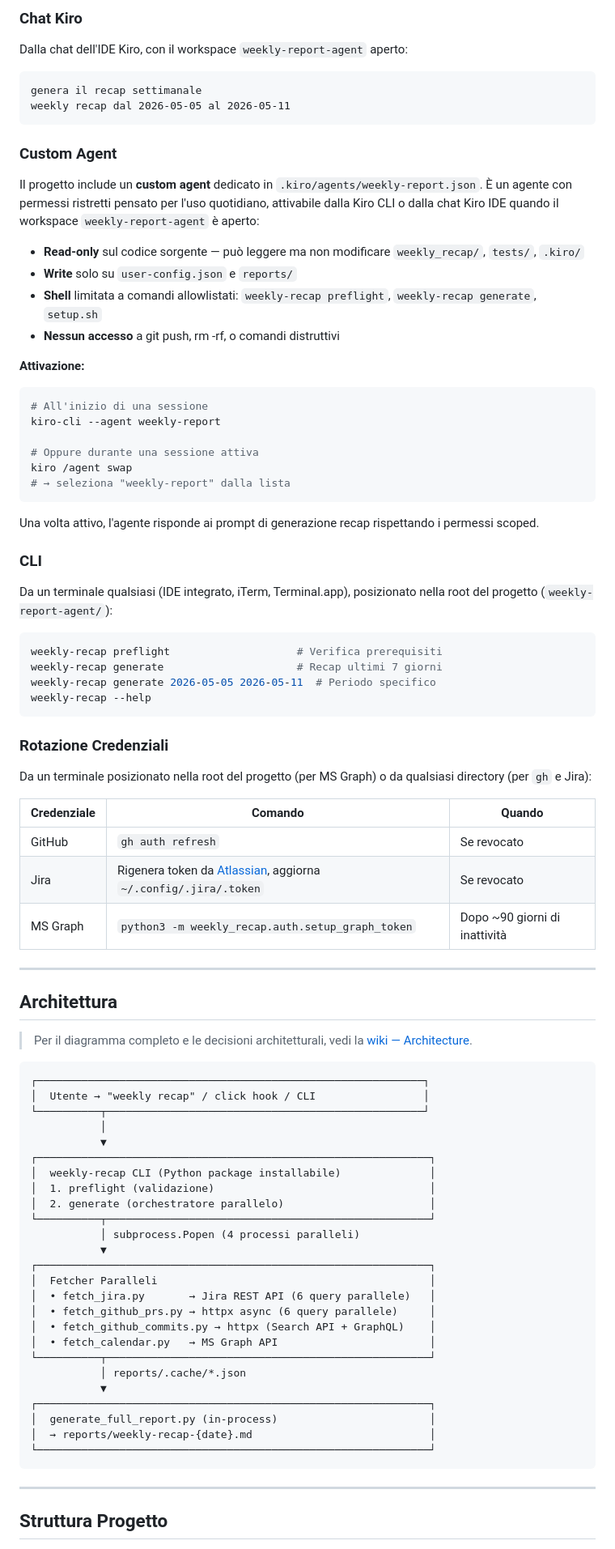
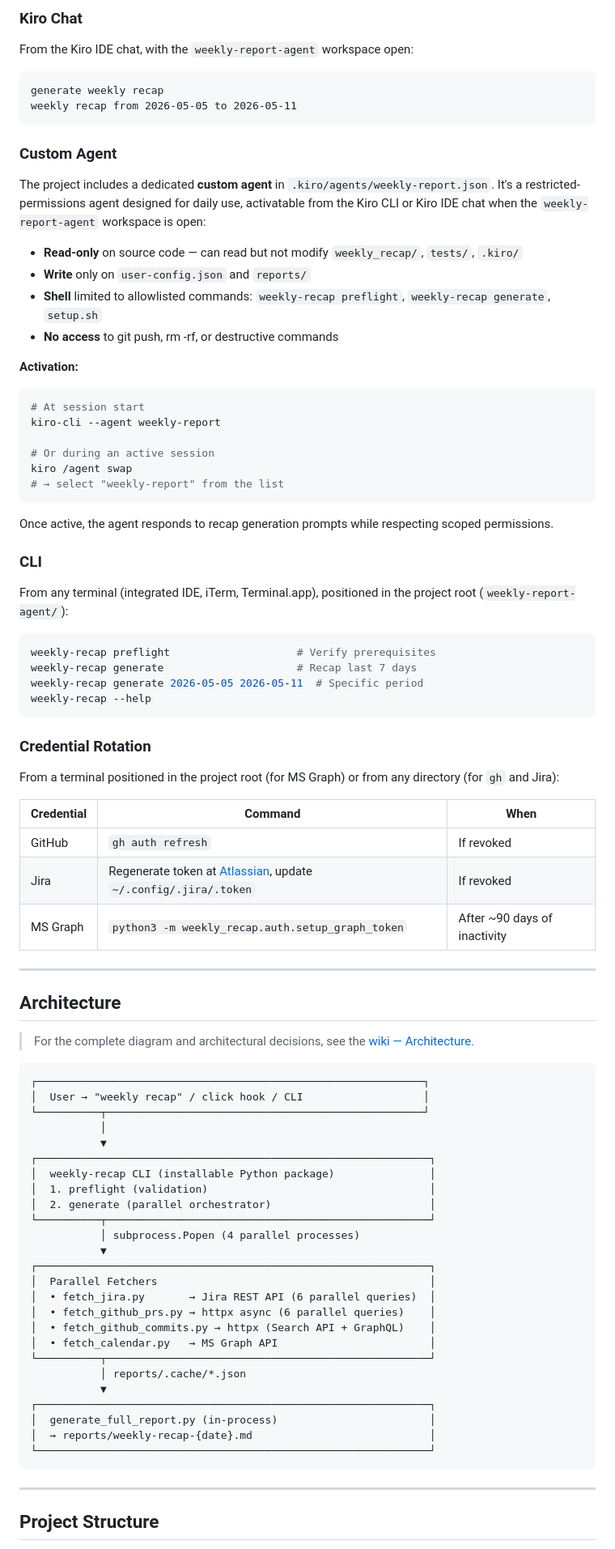
Before and after one commit to emanuel-hendriks/weekly-report, a Markdown page: README.md, the part around one of its changes. Shown at 81% size. Drawn GitHub-style.

````diff
--- a/README.md
+++ b/README.md
@@ -170,79 +170,79 @@ Bottone **"Generate Weekly Recap"** nella sezione *Agent Hooks* dell'explorer Ki
 
-### Chat Kiro
+### Kiro Chat
 
-Dalla chat dell'IDE Kiro, con il workspace `weekly-report-agent` aperto:
+From the Kiro IDE chat, with the `weekly-report-agent` workspace open:
 
 ```
-genera il recap settimanale
-weekly recap dal 2026-05-05 al 2026-05-11
+generate weekly recap
+weekly recap from 2026-05-05 to 2026-05-11
 ```
 
 ### Custom Agent
 
-Il progetto include un **custom agent** dedicato in `.kiro/agents/weekly-report.json`. È un agente con permessi ristretti pensato per l'uso quotidiano, attivabile dalla Kiro CLI o dalla chat Kiro IDE quando il workspace `weekly-report-agent` è aperto:
+The project includes a dedicated **custom agent** in `.kiro/agents/weekly-report.json`. It's a restricted-permissions agent designed for daily use, activatable from the Kiro CLI or Kiro IDE chat when the `weekly-report-agent` workspace is open:
 
-- **Read-only** sul codice sorgente — può leggere ma non modificare `weekly_recap/`, `tests/`, `.kiro/`
-- **Write** solo su `user-config.json` e `reports/`
-- **Shell** limitata a comandi allowlistati: `weekly-recap preflight`, `weekly-recap generate`, `setup.sh`
-- **Nessun accesso** a git push, rm -rf, o comandi distruttivi
+- **Read-only** on source code — can read but not modify `weekly_recap/`, `tests/`, `.kiro/`
+- **Write** only on `user-config.json` and `reports/`
+- **Shell** limited to allowlisted commands: `weekly-recap preflight`, `weekly-recap generate`, `setup.sh`
+- **No access** to git push, rm -rf, or destructive commands
 
-**Attivazione:**
+**Activation:**
 
 ```bash
-# All'inizio di una sessione
+# At session start
 kiro-cli --agent weekly-report
 
-# Oppure durante una sessione attiva
+# Or during an active session
 kiro /agent swap
-# → seleziona "weekly-report" dalla lista
+# → select "weekly-report" from the list
 ```
 
-Una volta attivo, l'agente risponde ai prompt di generazione recap rispettando i permessi scoped.
+Once active, the agent responds to recap generation prompts while respecting scoped permissions.
 
 ### CLI
 
-Da un terminale qualsiasi (IDE integrato, iTerm, Terminal.app), posizionato nella root del progetto (`weekly-report-agent/`):
+From any terminal (integrated IDE, iTerm, Terminal.app), positioned in the project root (`weekly-report-agent/`):
 
 ```bash
-weekly-recap preflight                    # Verifica prerequisiti
-weekly-recap generate                     # Recap ultimi 7 giorni
-weekly-recap generate 2026-05-05 2026-05-11  # Periodo specifico
+weekly-recap preflight                    # Verify prerequisites
+weekly-recap generate                     # Recap last 7 days
+weekly-recap generate 2026-05-05 2026-05-11  # Specific period
 weekly-recap --help
 ```
 
-### Rotazione Credenziali
+### Credential Rotation
 
-Da un terminale posizionato nella root del progetto (per MS Graph) o da qualsiasi directory (per `gh` e Jira):
+From a terminal positioned in the project root (for MS Graph) or from any directory (for `gh` and Jira):
 
-| Credenziale | Comando | Quando |
-|-------------|---------|--------|
-| GitHub | `gh auth refresh` | Se revocato |
-| Jira | Rigenera token da [Atlassian](https://id.atlassian.com/manage-profile/security/api-tokens), aggiorna `~/.config/.jira/.token` | Se revocato |
-| MS Graph | `python3 -m weekly_recap.auth.setup_graph_token` | Dopo ~90 giorni di inattività |
+| Credential | Command | When |
+|------------|---------|------|
+| GitHub | `gh auth refresh` | If revoked |
+| Jira | Regenerate token at [Atlassian](https://id.atlassian.com/manage-profile/security/api-tokens), update `~/.config/.jira/.token` | If revoked |
+| MS Graph | `python3 -m weekly_recap.auth.setup_graph_token` | After ~90 days of inactivity |
 
 ---
 
-## Architettura
+## Architecture
 
-> Per il diagramma completo e le decisioni architetturali, vedi la [wiki — Architecture](https://github.com/your-org-1/kiro-personal-hendrikse/wiki/WRA-Architecture).
+> For the complete diagram and architectural decisions, see the [wiki — Architecture](https://github.com/your-org-1/kiro-personal-hendrikse/wiki/WRA-Architecture).
 
 ```
 ┌─────────────────────────────────────────────────────────────┐
-│  Utente → "weekly recap" / click hook / CLI                 │
+│  User → "weekly recap" / click hook / CLI                   │
 └──────────┬──────────────────────────────────────────────────┘
            │
            ▼
 ┌──────────────────────────────────────────────────────────────┐
-│  weekly-recap CLI (Python package installabile)              │
-│  1. preflight (validazione)                                  │
-│  2. generate (orchestratore parallelo)                       │
+│  weekly-recap CLI (installable Python package)               │
+│  1. preflight (validation)                                   │
+│  2. generate (parallel orchestrator)                         │
 └──────────┬───────────────────────────────────────────────────┘
-           │ subprocess.Popen (4 processi paralleli)
+           │ subprocess.Popen (4 parallel processes)
            ▼
 ┌──────────────────────────────────────────────────────────────┐
-│  Fetcher Paralleli                                           │
-│  • fetch_jira.py       → Jira REST API (6 query parallele)   │
-│  • fetch_github_prs.py → httpx async (6 query parallele)     │
+│  Parallel Fetchers                                           │
+│  • fetch_jira.py       → Jira REST API (6 parallel queries)  │
+│  • fetch_github_prs.py → httpx async (6 parallel queries)    │
 │  • fetch_github_commits.py → httpx (Search API + GraphQL)    │
 │  • fetch_calendar.py   → MS Graph API                        │
 └──────────┬───────────────────────────────────────────────────┘
@@ -256,5 +256,5 @@ Da un terminale posizionato nella root del progetto (per MS Graph) o da qualsias
 
 ---
 
-## Struttura Progetto
+## Project Structure
 
````
Also changed, not shown: other parts of README.md (+72 -72 lines).
